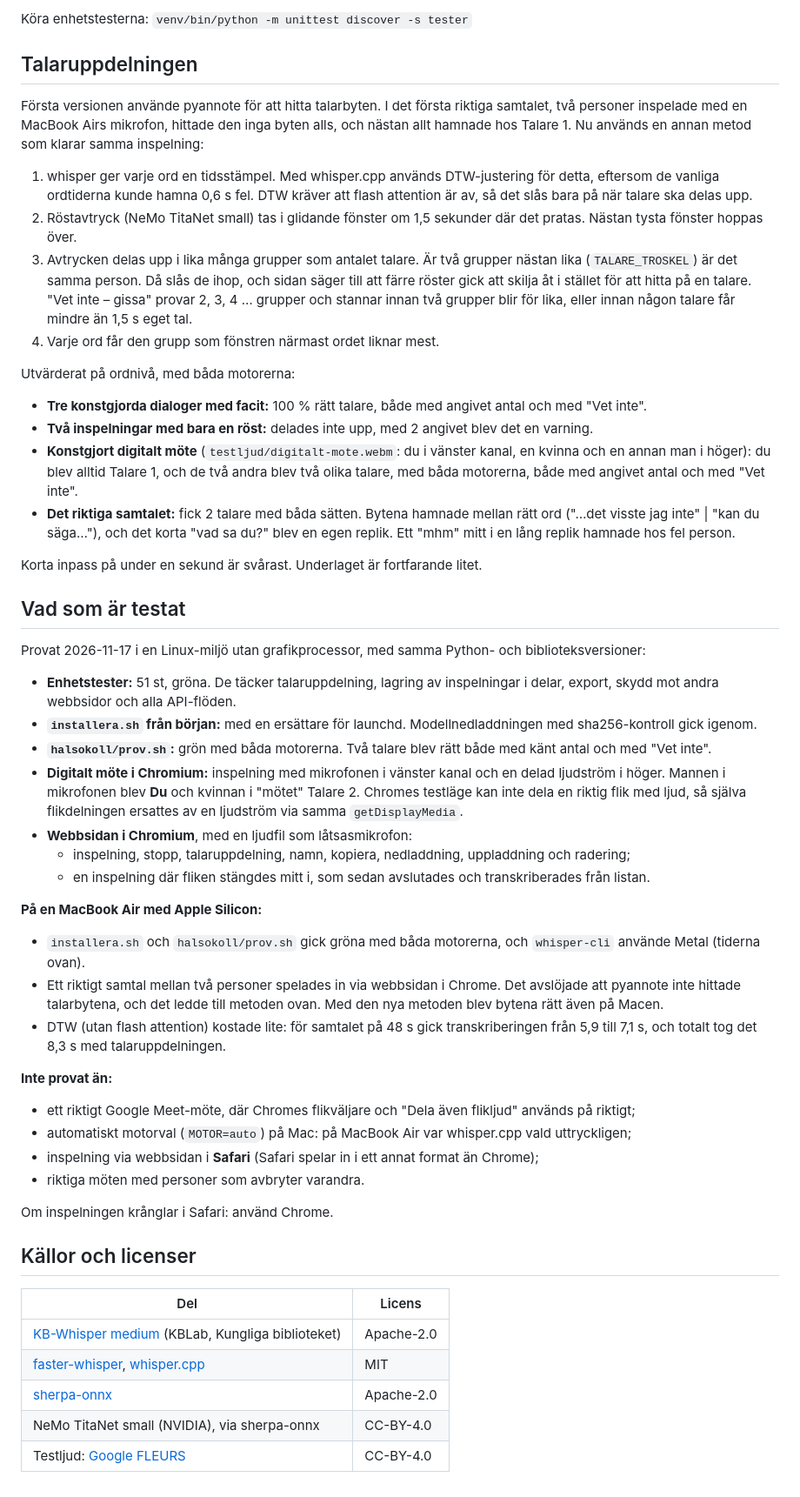
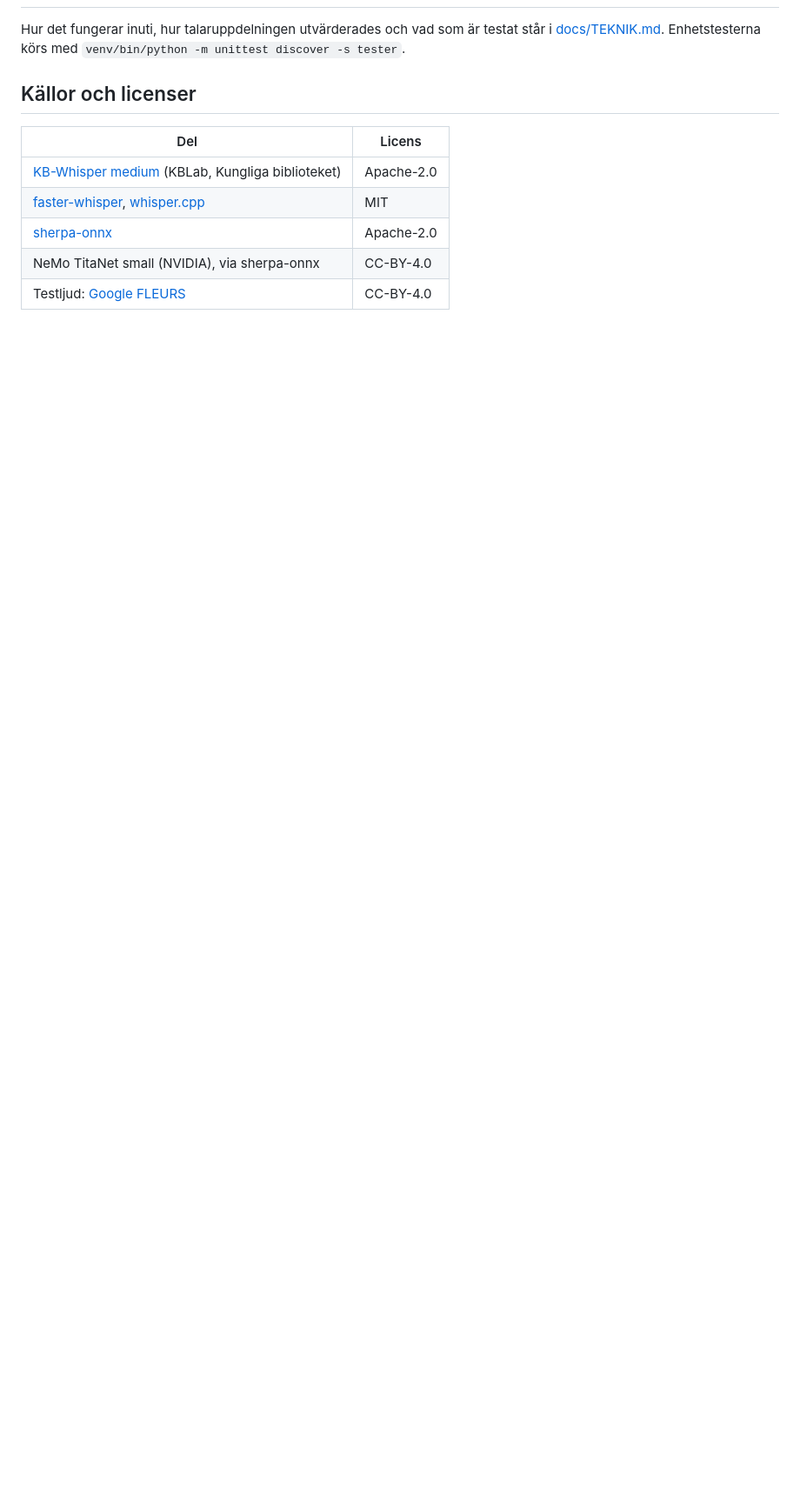
Before and after one commit to jamesmcstrid/akasha-protokoll, a Markdown page: README.md, the part around one of its changes. Shown at 87% size. GitHub-like rendering; blank space fills up the shorter version.

```diff
--- a/README.md
+++ b/README.md
@@ -183,72 +154,6 @@ app/app.py (Flask, bara 127.0.0.1) ── sparar i ~/AkashaMeet ── köar ett
-Köra enhetstesterna: `venv/bin/python -m unittest discover -s tester`
-
-## Talaruppdelningen
-
-Första versionen använde pyannote för att hitta talarbyten. I det första riktiga samtalet, två
-personer inspelade med en MacBook Airs mikrofon, hittade den inga byten alls, och nästan allt hamnade
-hos Talare 1. Nu används en annan metod som klarar samma inspelning:
-
-1. whisper ger varje ord en tidsstämpel. Med whisper.cpp används DTW-justering för detta, eftersom
-   de vanliga ordtiderna kunde hamna 0,6 s fel. DTW kräver att flash attention är av, så det slås
-   bara på när talare ska delas upp.
-2. Röstavtryck (NeMo TitaNet small) tas i glidande fönster om 1,5 sekunder där det pratas. Nästan
-   tysta fönster hoppas över.
-3. Avtrycken delas upp i lika många grupper som antalet talare. Är två grupper nästan lika
-   (`TALARE_TROSKEL`) är det samma person. Då slås de ihop, och sidan säger till att färre röster
-   gick att skilja åt i stället för att hitta på en talare. "Vet inte – gissa" provar 2, 3, 4 …
-   grupper och stannar innan två grupper blir för lika, eller innan någon talare får mindre än
-   1,5 s eget tal.
-4. Varje ord får den grupp som fönstren närmast ordet liknar mest.
-
-Utvärderat på ordnivå, med båda motorerna:
-
-- **Tre konstgjorda dialoger med facit:** 100 % rätt talare, både med angivet antal och med "Vet inte".
-- **Två inspelningar med bara en röst:** delades inte upp, med 2 angivet blev det en varning.
-- **Konstgjort digitalt möte** (`testljud/digitalt-mote.webm`: du i vänster kanal, en kvinna och en
-  annan man i höger): du blev alltid Talare 1, och de två andra blev två olika talare, med båda
-  motorerna, både med angivet antal och med "Vet inte".
-- **Det riktiga samtalet:** fick 2 talare med båda sätten. Bytena hamnade mellan rätt ord
-  ("…det visste jag inte" | "kan du säga…"), och det korta "vad sa du?" blev en egen replik.
-  Ett "mhm" mitt i en lång replik hamnade hos fel person.
-
-Korta inpass på under en sekund är svårast. Underlaget är fortfarande litet.
-
-## Vad som är testat
-
-Provat 2026-11-17 i en Linux-miljö utan grafikprocessor, med samma Python- och biblioteksversioner:
-
-- **Enhetstester:** 51 st, gröna. De täcker talaruppdelning, lagring av inspelningar i delar,
-  export, skydd mot andra webbsidor och alla API-flöden.
-- **`installera.sh` från början:** med en ersättare för launchd. Modellnedladdningen med
-  sha256-kontroll gick igenom.
-- **`halsokoll/prov.sh`:** grön med båda motorerna. Två talare blev rätt både med känt antal och
-  med "Vet inte".
-- **Digitalt möte i Chromium:** inspelning med mikrofonen i vänster kanal och en delad ljudström i
-  höger. Mannen i mikrofonen blev **Du** och kvinnan i "mötet" Talare 2. Chromes testläge kan inte
-  dela en riktig flik med ljud, så själva flikdelningen ersattes av en ljudström via samma
-  `getDisplayMedia`.
-- **Webbsidan i Chromium**, med en ljudfil som låtsasmikrofon:
-  - inspelning, stopp, talaruppdelning, namn, kopiera, nedladdning, uppladdning och radering;
-  - en inspelning där fliken stängdes mitt i, som sedan avslutades och transkriberades från listan.
-
-**På en MacBook Air med Apple Silicon:**
-
-- `installera.sh` och `halsokoll/prov.sh` gick gröna med båda motorerna, och `whisper-cli` använde
-  Metal (tiderna ovan).
-- Ett riktigt samtal mellan två personer spelades in via webbsidan i Chrome. Det avslöjade att
-  pyannote inte hittade talarbytena, och det ledde till metoden ovan. Med den nya metoden blev
-  bytena rätt även på Macen.
-- DTW (utan flash attention) kostade lite: för samtalet på 48 s gick transkriberingen från 5,9 till
-  7,1 s, och totalt tog det 8,3 s med talaruppdelningen.
-
-**Inte provat än:**
-
-- ett riktigt Google Meet-möte, där Chromes flikväljare och "Dela även flikljud" används på riktigt;
-- automatiskt motorval (`MOTOR=auto`) på Mac: på MacBook Air var whisper.cpp vald uttryckligen;
-- inspelning via webbsidan i **Safari** (Safari spelar in i ett annat format än Chrome);
-- riktiga möten med personer som avbryter varandra.
-
-Om inspelningen krånglar i Safari: använd Chrome.
+Hur det fungerar inuti, hur talaruppdelningen utvärderades och vad som är testat står i
+[docs/TEKNIK.md](docs/TEKNIK.md). Enhetstesterna körs med
+`venv/bin/python -m unittest discover -s tester`.
 
 ## Källor och licenser
 
```
Also changed, not shown: other parts of README.md (+52 -81 lines), docs/TEKNIK.md (added, +105 -0 lines), docs/bilder/akasha-meet-ljus.png (added), docs/bilder/akasha-meet-mork.png (added).
